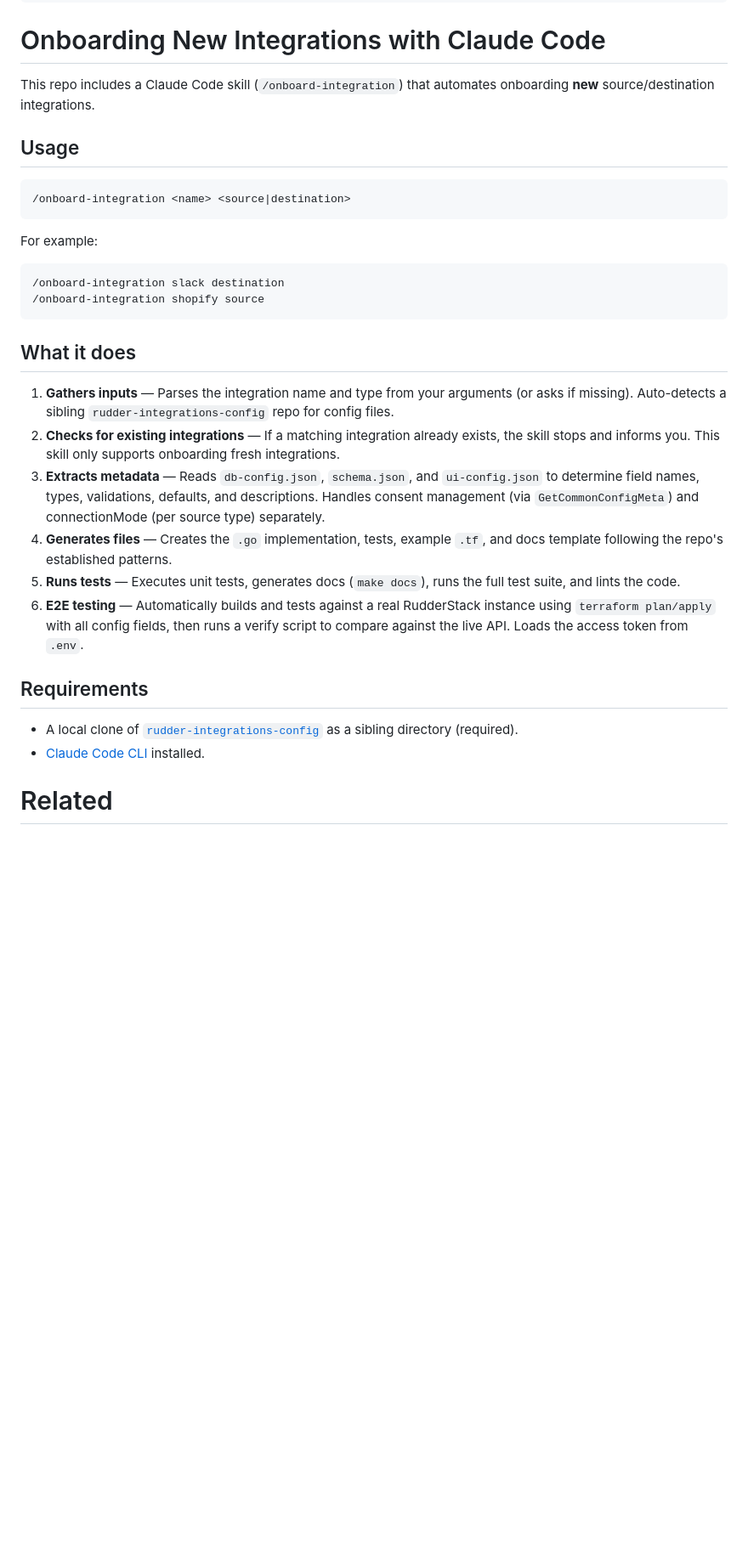
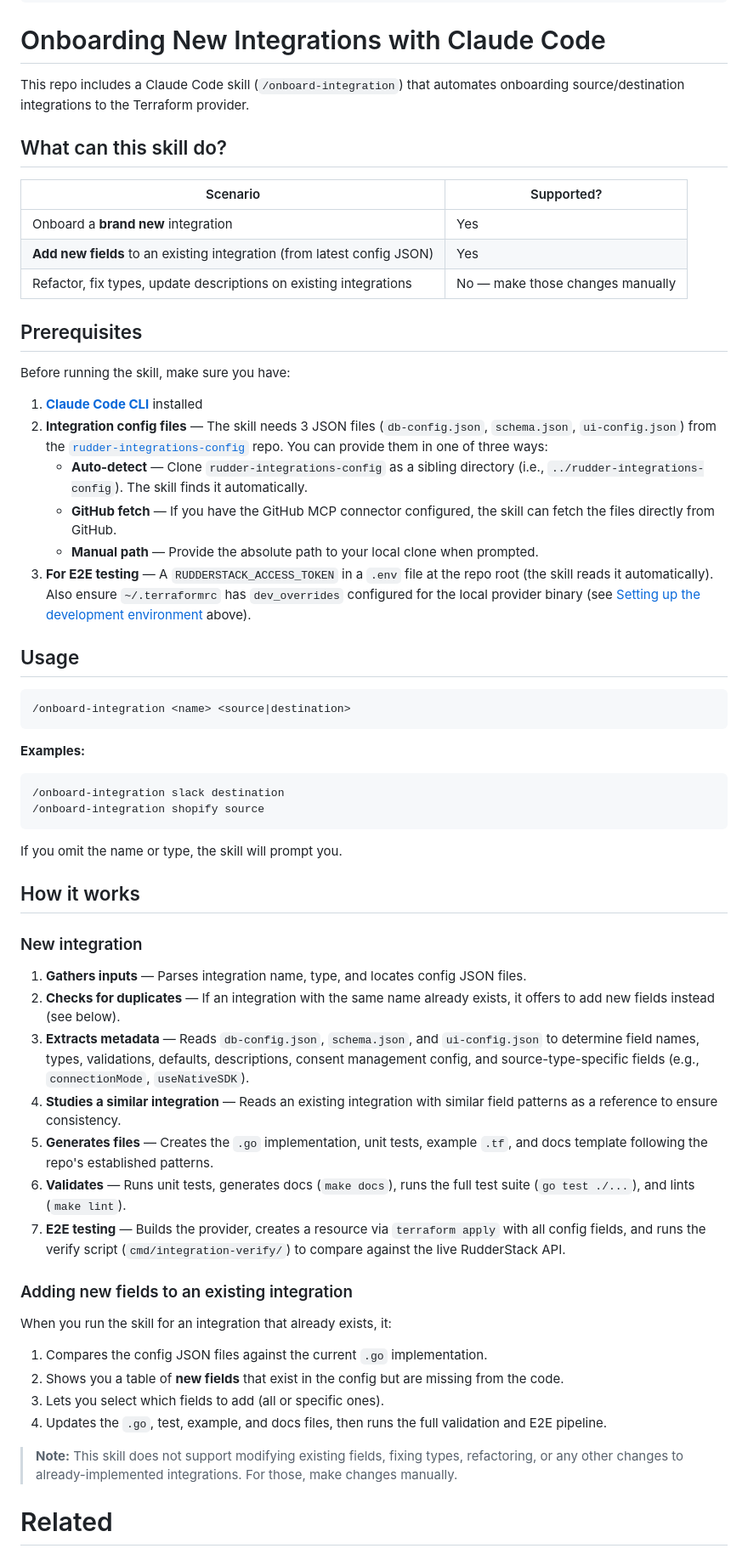
Before and after one commit to rudderlabs/terraform-provider-rudderstack, a Markdown page: README.md, the part around the change. Shown at 85% size. GitHub-like rendering; blank space fills up the shorter version.

````diff
--- a/README.md
+++ b/README.md
@@ -92,7 +92,26 @@ goreleaser release --rm-dist
 
 # Onboarding New Integrations with Claude Code
 
-This repo includes a Claude Code skill (`/onboard-integration`) that automates onboarding **new** source/destination integrations.
+This repo includes a Claude Code skill (`/onboard-integration`) that automates onboarding source/destination integrations to the Terraform provider.
+
+## What can this skill do?
+
+| Scenario | Supported? |
+|---|---|
+| Onboard a **brand new** integration | Yes |
+| **Add new fields** to an existing integration (from latest config JSON) | Yes |
+| Refactor, fix types, update descriptions on existing integrations | No — make those changes manually |
+
+## Prerequisites
+
+Before running the skill, make sure you have:
+
+1. **[Claude Code CLI](https://claude.com/claude-code)** installed
+2. **Integration config files** — The skill needs 3 JSON files (`db-config.json`, `schema.json`, `ui-config.json`) from the [`rudder-integrations-config`](https://github.com/rudderlabs/rudder-integrations-config) repo. You can provide them in one of three ways:
+   - **Auto-detect** — Clone `rudder-integrations-config` as a sibling directory (i.e., `../rudder-integrations-config`). The skill finds it automatically.
+   - **GitHub fetch** — If you have the GitHub MCP connector configured, the skill can fetch the files directly from GitHub.
+   - **Manual path** — Provide the absolute path to your local clone when prompted.
+3. **For E2E testing** — A `RUDDERSTACK_ACCESS_TOKEN` in a `.env` file at the repo root (the skill reads it automatically). Also ensure `~/.terraformrc` has `dev_overrides` configured for the local provider binary (see [Setting up the development environment](#example) above).
 
 ## Usage
 
@@ -100,25 +119,33 @@ This repo includes a Claude Code skill (`/onboard-integration`) that automates o
 /onboard-integration <name> <source|destination>
 ```
 
-For example:
+**Examples:**
 ```
 /onboard-integration slack destination
 /onboard-integration shopify source
 ```
 
-## What it does
+If you omit the name or type, the skill will prompt you.
 
-1. **Gathers inputs** — Parses the integration name and type from your arguments (or asks if missing). Auto-detects a sibling `rudder-integrations-config` repo for config files.
-2. **Checks for existing integrations** — If a matching integration already exists, the skill stops and informs you. This skill only supports onboarding fresh integrations.
-3. **Extracts metadata** — Reads `db-config.json`, `schema.json`, and `ui-config.json` to determine field names, types, validations, defaults, and descriptions. Handles consent management (via `GetCommonConfigMeta`) and connectionMode (per source type) separately.
-4. **Generates files** — Creates the `.go` implementation, tests, example `.tf`, and docs template following the repo's established patterns.
-5. **Runs tests** — Executes unit tests, generates docs (`make docs`), runs the full test suite, and lints the code.
-6. **E2E testing** — Automatically builds and tests against a real RudderStack instance using `terraform plan/apply` with all config fields, then runs a verify script to compare against the live API. Loads the access token from `.env`.
+## How it works
 
-## Requirements
+### New integration
+1. **Gathers inputs** — Parses integration name, type, and locates config JSON files.
+2. **Checks for duplicates** — If an integration with the same name already exists, it offers to add new fields instead (see below).
+3. **Extracts metadata** — Reads `db-config.json`, `schema.json`, and `ui-config.json` to determine field names, types, validations, defaults, descriptions, consent management config, and source-type-specific fields (e.g., `connectionMode`, `useNativeSDK`).
+4. **Studies a similar integration** — Reads an existing integration with similar field patterns as a reference to ensure consistency.
+5. **Generates files** — Creates the `.go` implementation, unit tests, example `.tf`, and docs template following the repo's established patterns.
+6. **Validates** — Runs unit tests, generates docs (`make docs`), runs the full test suite (`go test ./...`), and lints (`make lint`).
+7. **E2E testing** — Builds the provider, creates a resource via `terraform apply` with all config fields, and runs the verify script (`cmd/integration-verify/`) to compare against the live RudderStack API.
 
-- A local clone of [`rudder-integrations-config`](https://github.com/rudderlabs/rudder-integrations-config) as a sibling directory (required).
-- [Claude Code CLI](https://claude.com/claude-code) installed.
+### Adding new fields to an existing integration
+When you run the skill for an integration that already exists, it:
+1. Compares the config JSON files against the current `.go` implementation.
+2. Shows you a table of **new fields** that exist in the config but are missing from the code.
+3. Lets you select which fields to add (all or specific ones).
+4. Updates the `.go`, test, example, and docs files, then runs the full validation and E2E pipeline.
+
+> **Note:** This skill does not support modifying existing fields, fixing types, refactoring, or any other changes to already-implemented integrations. For those, make changes manually.
 
 # Related
 
````
Also changed, not shown: .claude/skills/onboard-integration.md (+80 -16 lines).
